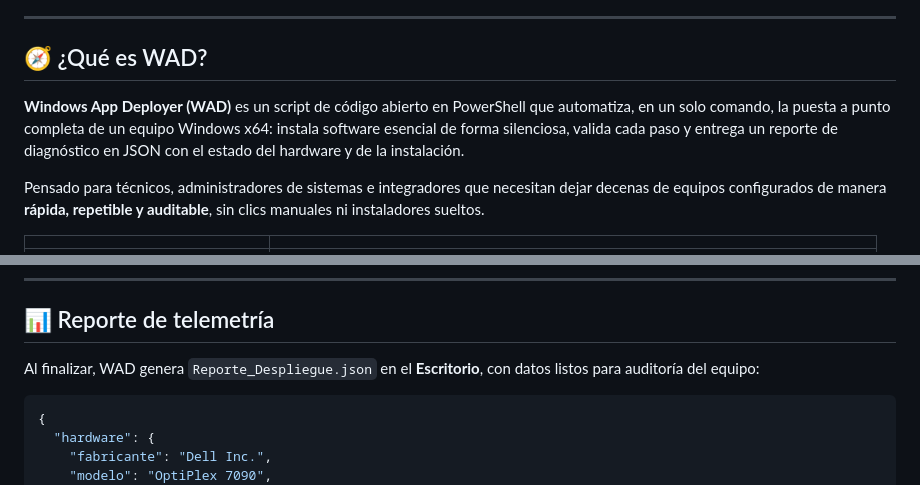
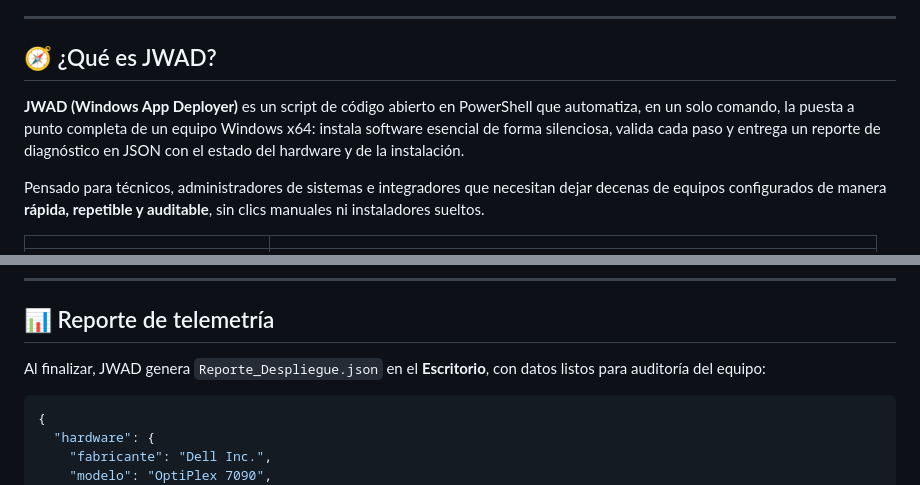
Before and after one commit to javizcape/JWAD, a Markdown page: README.md, 2 parts joined by grey strips. Drawn GitHub-style.

````diff
--- a/README.md
+++ b/README.md
@@ -44,9 +44,9 @@
 
 ---
 
-## 🧭 ¿Qué es WAD?
+## 🧭 ¿Qué es JWAD?
 
-**Windows App Deployer (WAD)** es un script de código abierto en PowerShell que automatiza, en un solo comando, la puesta a punto completa de un equipo Windows x64: instala software esencial de forma silenciosa, valida cada paso y entrega un reporte de diagnóstico en JSON con el estado del hardware y de la instalación.
+**JWAD (Windows App Deployer)** es un script de código abierto en PowerShell que automatiza, en un solo comando, la puesta a punto completa de un equipo Windows x64: instala software esencial de forma silenciosa, valida cada paso y entrega un reporte de diagnóstico en JSON con el estado del hardware y de la instalación.
 
 Pensado para técnicos, administradores de sistemas e integradores que necesitan dejar decenas de equipos configurados de manera **rápida, repetible y auditable**, sin clics manuales ni instaladores sueltos.
 
@@ -176,7 +178,7 @@ El script automatiza la instalación de las siguientes herramientas esenciales,
 
 ## 📊 Reporte de telemetría
 
-Al finalizar, WAD genera `Reporte_Despliegue.json` en el **Escritorio**, con datos listos para auditoría del equipo:
+Al finalizar, JWAD genera `Reporte_Despliegue.json` en el **Escritorio**, con datos listos para auditoría del equipo:
 
 ```json
 {
````
Also changed, not shown: other parts of README.md (+19 -11 lines).
